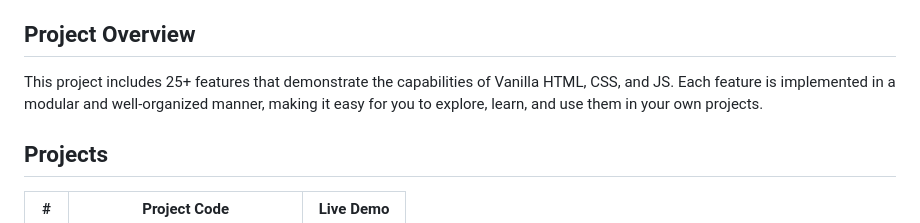
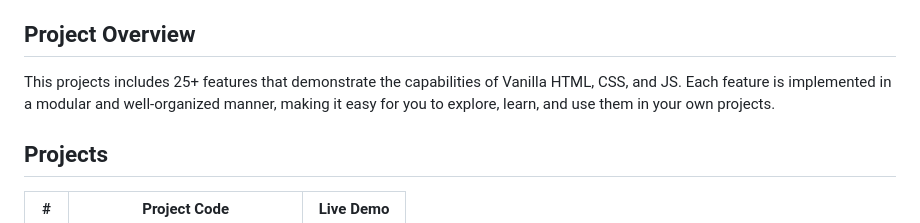
Before and after one commit to Osamamohammed-eslam/25-Plus-Vanilla-Web-Projects, a Markdown page: README.md, the part around the change. Rendered like a GitHub page.

```diff
--- a/README.md
+++ b/README.md
@@ -4,7 +4,7 @@ Welcome to the Vanilla Web Project! This project showcases a simple web page bui
 
 ## Project Overview
 
-This project includes 25+ features that demonstrate the capabilities of Vanilla HTML, CSS, and JS. Each feature is implemented in a modular and well-organized manner, making it easy for you to explore, learn, and use them in your own projects.
+This projects includes 25+ features that demonstrate the capabilities of Vanilla HTML, CSS, and JS. Each feature is implemented in a modular and well-organized manner, making it easy for you to explore, learn, and use them in your own projects.
 
 ## Projects
 
```
